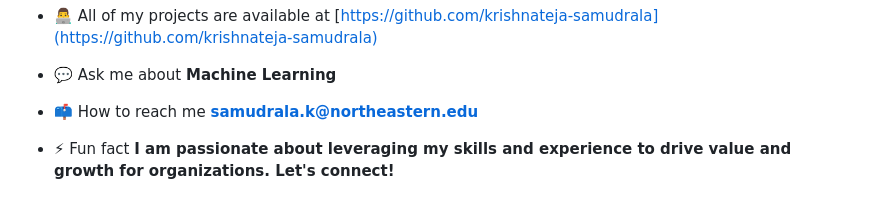
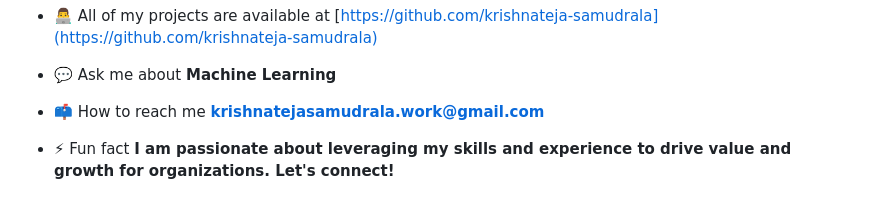
Before and after one commit to krishna-husky/krishnateja-portfolio, a Markdown page: README.md, the part around the change. Rendered like a GitHub page.

```diff
--- a/README.md
+++ b/README.md
@@ -7,7 +7,7 @@
 
 - 💬 Ask me about **Machine Learning**
 
-- 📫 How to reach me **samudrala.k@northeastern.edu**
+- 📫 How to reach me **krishnatejasamudrala.work@gmail.com**
 
 - ⚡ Fun fact **I am passionate about leveraging my skills and experience to drive value and growth for organizations. Let's connect!**
 
```
